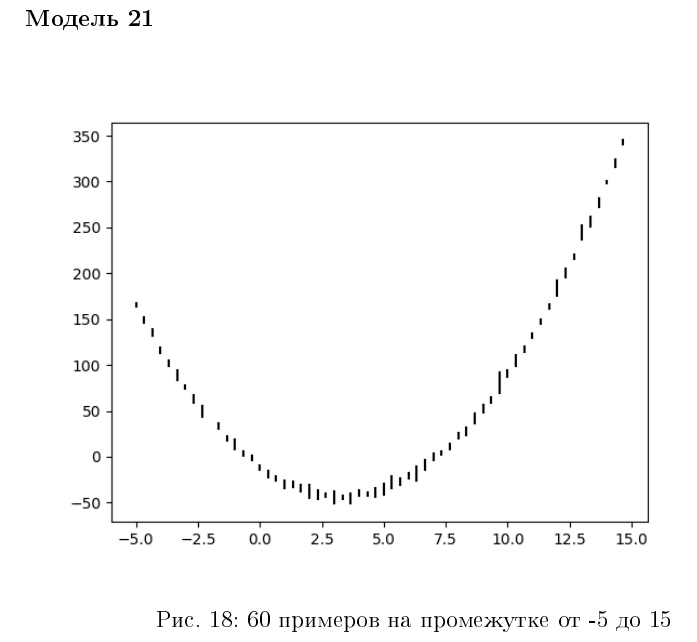
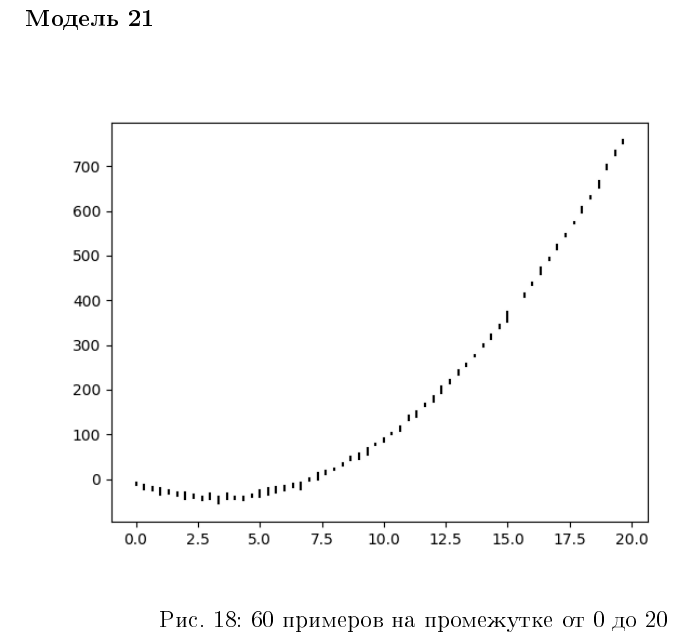
Before and after one commit to Nika-Keks/int_an, a LaTeX document (сourse_work/report/ОтчётКурсовая.tex): part of page 25 of 29, cut so that both start at the same text. The pictures show the PDF file сourse_work/report/ОтчётКурсовая.pdf that the author committed with the source.

Commit message:
fixed segment

```diff
--- a/сourse_work/report/ОтчётКурсовая.tex
+++ b/сourse_work/report/ОтчётКурсовая.tex
@@ -313,7 +313,7 @@
     \noindent\textbf{Предсказания за пределами данных} \\
      Рассмотрим поведение методов за пределами данных на которых строится модель.
     Для модели \ref{eq:task1} сгенерируем выборку в промежутке от 0 до 30 из 35 примеров, после чего выберем из неё примеры с 5-ого по 25-ый и построим на них регрессию.
-    Также для модели \ref{eq:task2} сгенерируем выборку из 60 примеров в промежутке от -5 до 15
+    Также для модели \ref{eq:task2} сгенерируем выборку из 60 примеров в промежутке от 0 до 20
 
     \noindent\textbf{Модель \ref{eq:task1}}
 
@@ -336,7 +336,7 @@
 
     \noindent\textbf{Модель \ref{eq:task2}}
 
-    \plot{None60}{60 примеров на промежутке от -5 до 15}{p:tolestimdata50}
+    \plot{None60}{60 примеров на промежутке от 0 до 20}{p:tolestimdata50}
 
     \newpage
 
```
Also changed, not shown: сourse_work/report/ОтчётКурсовая.pdf, 1 other file.
